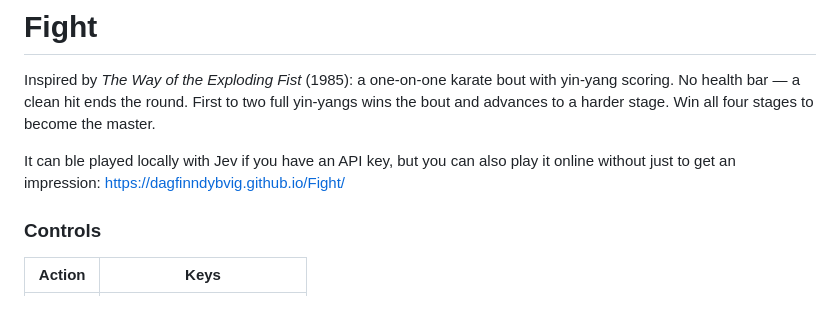
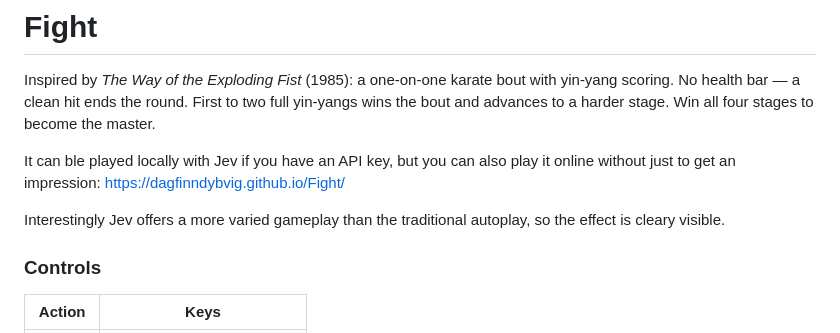
Before and after one commit to dagfinndybvig/Fight, a Markdown page: README.md, the part around the change. Rendered like a GitHub page; blank space fills up the shorter version.

Commit message:
Update README with Jev gameplay information
Add note about Jev offering varied gameplay compared to traditional autoplay.

```diff
--- a/README.md
+++ b/README.md
@@ -8,6 +8,8 @@ Win all four stages to become the master.
 
 It can ble played locally with Jev if you have an API key, but you can also play it online without just to get an impression:
 https://dagfinndybvig.github.io/Fight/
+
+Interestingly Jev offers a more varied gameplay than the traditional autoplay, so the effect is cleary visible.
 
 ### Controls
 
```
